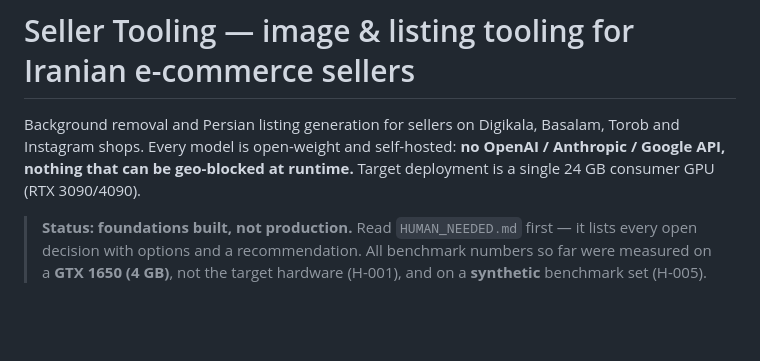
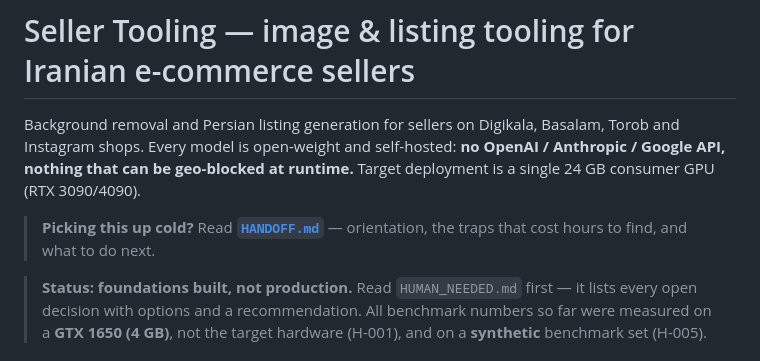
Before and after one commit to Pouyops/Seller_Tooling, a Markdown page: README.md, the part around the change. GitHub-like rendering; blank space fills up the shorter version.

```diff
--- a/README.md
+++ b/README.md
@@ -4,6 +4,9 @@ Background removal and Persian listing generation for sellers on Digikala, Basal
 Instagram shops. Every model is open-weight and self-hosted: **no OpenAI / Anthropic / Google API,
 nothing that can be geo-blocked at runtime.** Target deployment is a single 24 GB consumer GPU
 (RTX 3090/4090).
+
+> **Picking this up cold?** Read **[`HANDOFF.md`](HANDOFF.md)** — orientation, the traps that cost
+> hours to find, and what to do next.
 
 > **Status: foundations built, not production.** Read `HUMAN_NEEDED.md` first — it lists every open
 > decision with options and a recommendation. All benchmark numbers so far were measured on a
```
Also changed, not shown: HANDOFF.md (added, +162 -0 lines).
